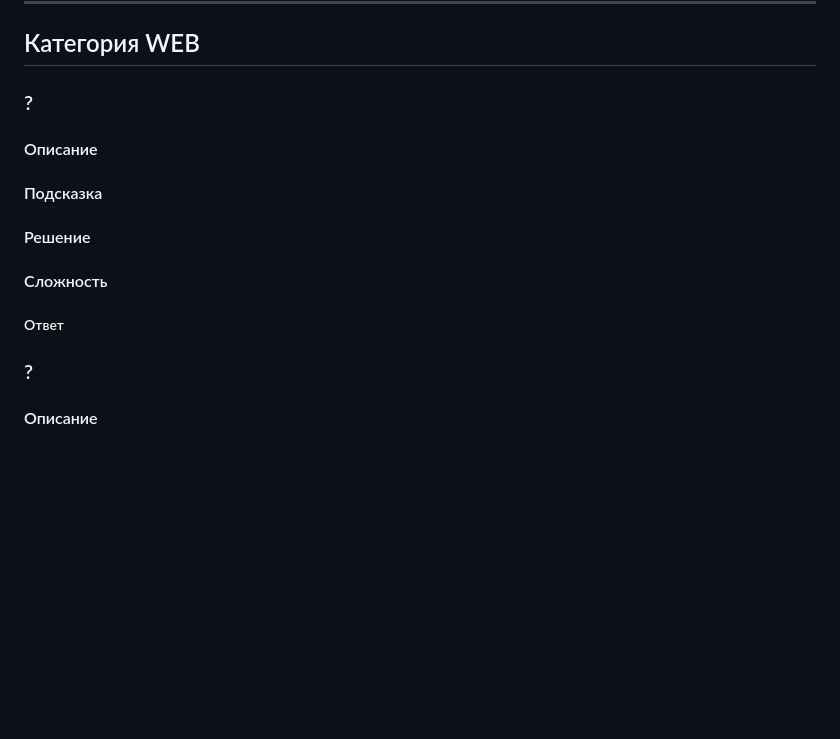
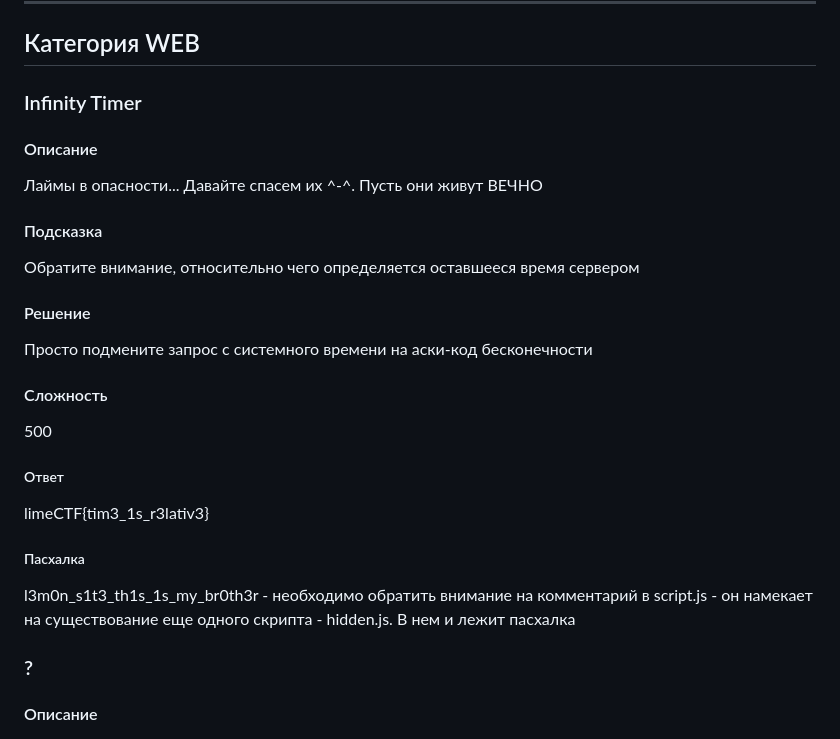
Before and after one commit to Mathew-gi/Ctf-prac-web, a Markdown page: README.md, the part around the change. Rendered like a GitHub page; blank space fills up the shorter version.

Commit message:
Прописан Write Up Infinity Timer

```diff
--- a/README.md
+++ b/README.md
@@ -2,12 +2,19 @@
 
 ***
 ## Категория WEB
-### ?
+### Infinity Timer
 #### Описание
+Лаймы в опасности... Давайте спасем их ^-^. Пусть они живут ВЕЧНО
 #### Подсказка
+Обратите внимание, относительно чего определяется оставшееся время сервером
 #### Решение
+Просто подмените запрос с системного времени на аски-код бесконечности
 #### Сложность
+500
 ##### Ответ
+limeCTF{tim3_1s_r3lativ3}
+##### Пасхалка
+l3m0n_s1t3_th1s_1s_my_br0th3r - необходимо обратить внимание на комментарий в script.js - он намекает на существование еще одного скрипта - hidden.js. В нем и лежит пасхалка
 
 ### ?
 #### Описание
```
